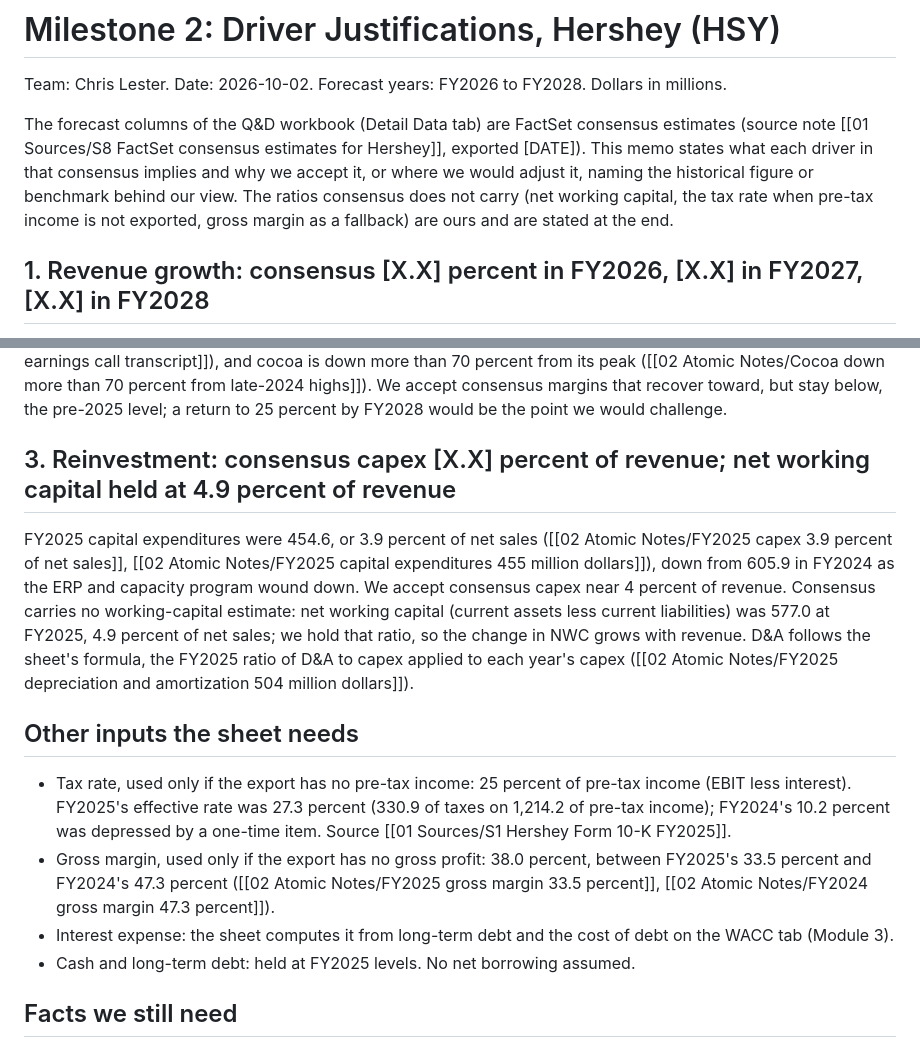
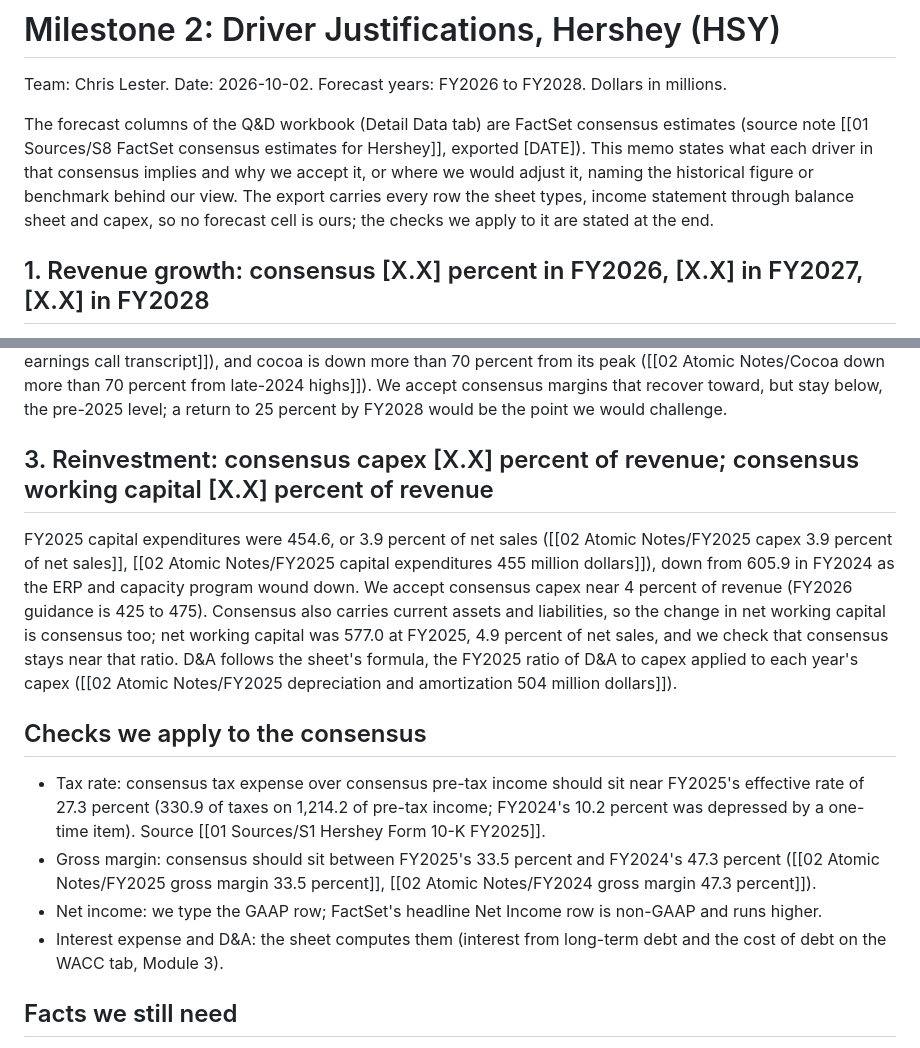
Before and after one commit to chrislester42-png/HSY-valuation, a Markdown page: research/03 Drafts/Milestone 2 - Driver Justifications.md, 2 parts joined by grey strips. Drawn GitHub-style.

Commit message:
Module 2: forecast prompt maps every FactSet row to the sheet; memo checks the consensus
Co-Authored-By: Claude Fable 5.1 <noreply@anthropic.com>

```diff
--- a/research/03 Drafts/Milestone 2 - Driver Justifications.md
+++ b/research/03 Drafts/Milestone 2 - Driver Justifications.md
@@ -2,7 +2,7 @@
 
 Team: Chris Lester. Date: 2026-10-02. Forecast years: FY2026 to FY2028. Dollars in millions.
 
-The forecast columns of the Q&D workbook (Detail Data tab) are FactSet consensus estimates (source note [[01 Sources/S8 FactSet consensus estimates for Hershey]], exported [DATE]). This memo states what each driver in that consensus implies and why we accept it, or where we would adjust it, naming the historical figure or benchmark behind our view. The ratios consensus does not carry (net working capital, the tax rate when pre-tax income is not exported, gross margin as a fallback) are ours and are stated at the end.
+The forecast columns of the Q&D workbook (Detail Data tab) are FactSet consensus estimates (source note [[01 Sources/S8 FactSet consensus estimates for Hershey]], exported [DATE]). This memo states what each driver in that consensus implies and why we accept it, or where we would adjust it, naming the historical figure or benchmark behind our view. The export carries every row the sheet types, income statement through balance sheet and capex, so no forecast cell is ours; the checks we apply to it are stated at the end.
 
 ## 1. Revenue growth: consensus [X.X] percent in FY2026, [X.X] in FY2027, [X.X] in FY2028
 
@@ -12,16 +12,16 @@ FY2025 net sales were 11,692.6, up 4.4 percent on FY2024 ([[02 Atomic Notes/FY20
 
 FY2025 operating margin was 12.3 percent, down from 25.9 percent in FY2024 and 22.9 percent in FY2023, because cocoa costs peaked ([[02 Atomic Notes/FY2025 operating margin 12.3 percent]], [[02 Atomic Notes/FY2024 operating margin 25.9 percent]], [[02 Atomic Notes/FY2023 operating margin 22.9 percent]]). Management guides about 400 basis points of improvement in FY2026 as lower cocoa flows through ([[02 Atomic Notes/FY2026 margin improvement guided about 400 basis points]], source [[01 Sources/S3 Hershey Q2 2026 earnings call transcript]]), and cocoa is down more than 70 percent from its peak ([[02 Atomic Notes/Cocoa down more than 70 percent from late-2024 highs]]). We accept consensus margins that recover toward, but stay below, the pre-2025 level; a return to 25 percent by FY2028 would be the point we would challenge.
 
-## 3. Reinvestment: consensus capex [X.X] percent of revenue; net working capital held at 4.9 percent of revenue
+## 3. Reinvestment: consensus capex [X.X] percent of revenue; consensus working capital [X.X] percent of revenue
 
-FY2025 capital expenditures were 454.6, or 3.9 percent of net sales ([[02 Atomic Notes/FY2025 capex 3.9 percent of net sales]], [[02 Atomic Notes/FY2025 capital expenditures 455 million dollars]]), down from 605.9 in FY2024 as the ERP and capacity program wound down. We accept consensus capex near 4 percent of revenue. Consensus carries no working-capital estimate: net working capital (current assets less current liabilities) was 577.0 at FY2025, 4.9 percent of net sales; we hold that ratio, so the change in NWC grows with revenue. D&A follows the sheet's formula, the FY2025 ratio of D&A to capex applied to each year's capex ([[02 Atomic Notes/FY2025 depreciation and amortization 504 million dollars]]).
+FY2025 capital expenditures were 454.6, or 3.9 percent of net sales ([[02 Atomic Notes/FY2025 capex 3.9 percent of net sales]], [[02 Atomic Notes/FY2025 capital expenditures 455 million dollars]]), down from 605.9 in FY2024 as the ERP and capacity program wound down. We accept consensus capex near 4 percent of revenue (FY2026 guidance is 425 to 475). Consensus also carries current assets and liabilities, so the change in net working capital is consensus too; net working capital was 577.0 at FY2025, 4.9 percent of net sales, and we check that consensus stays near that ratio. D&A follows the sheet's formula, the FY2025 ratio of D&A to capex applied to each year's capex ([[02 Atomic Notes/FY2025 depreciation and amortization 504 million dollars]]).
 
-## Other inputs the sheet needs
+## Checks we apply to the consensus
 
-- Tax rate, used only if the export has no pre-tax income: 25 percent of pre-tax income (EBIT less interest). FY2025's effective rate was 27.3 percent (330.9 of taxes on 1,214.2 of pre-tax income); FY2024's 10.2 percent was depressed by a one-time item. Source [[01 Sources/S1 Hershey Form 10-K FY2025]].
-- Gross margin, used only if the export has no gross profit: 38.0 percent, between FY2025's 33.5 percent and FY2024's 47.3 percent ([[02 Atomic Notes/FY2025 gross margin 33.5 percent]], [[02 Atomic Notes/FY2024 gross margin 47.3 percent]]).
-- Interest expense: the sheet computes it from long-term debt and the cost of debt on the WACC tab (Module 3).
-- Cash and long-term debt: held at FY2025 levels. No net borrowing assumed.
+- Tax rate: consensus tax expense over consensus pre-tax income should sit near FY2025's effective rate of 27.3 percent (330.9 of taxes on 1,214.2 of pre-tax income; FY2024's 10.2 percent was depressed by a one-time item). Source [[01 Sources/S1 Hershey Form 10-K FY2025]].
+- Gross margin: consensus should sit between FY2025's 33.5 percent and FY2024's 47.3 percent ([[02 Atomic Notes/FY2025 gross margin 33.5 percent]], [[02 Atomic Notes/FY2024 gross margin 47.3 percent]]).
+- Net income: we type the GAAP row; FactSet's headline Net Income row is non-GAAP and runs higher.
+- Interest expense and D&A: the sheet computes them (interest from long-term debt and the cost of debt on the WACC tab, Module 3).
 
 ## Facts we still need
 
```
Also changed, not shown: CLAUDE.md (+1 -1 lines), PROMPTS.md (+1 -1 lines).
